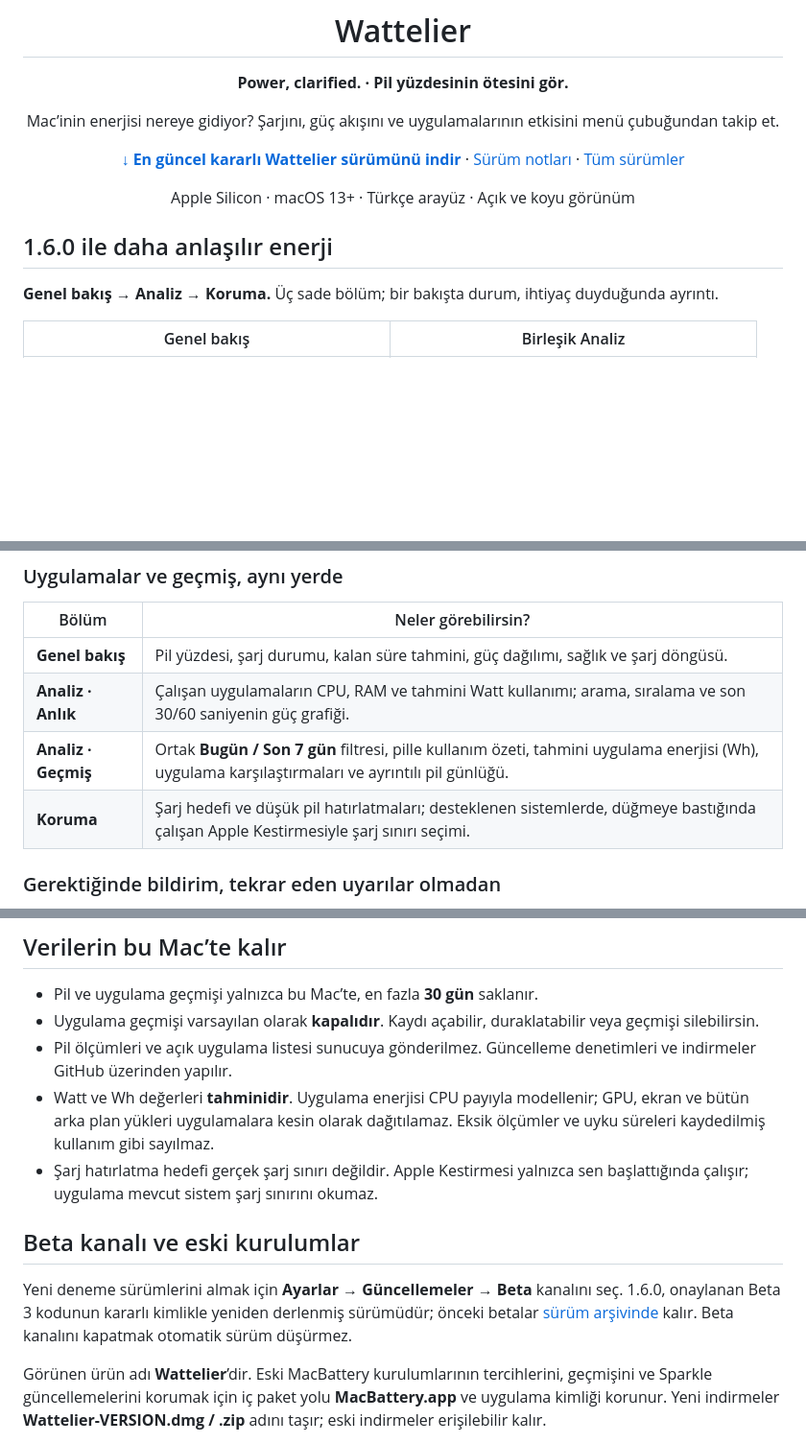
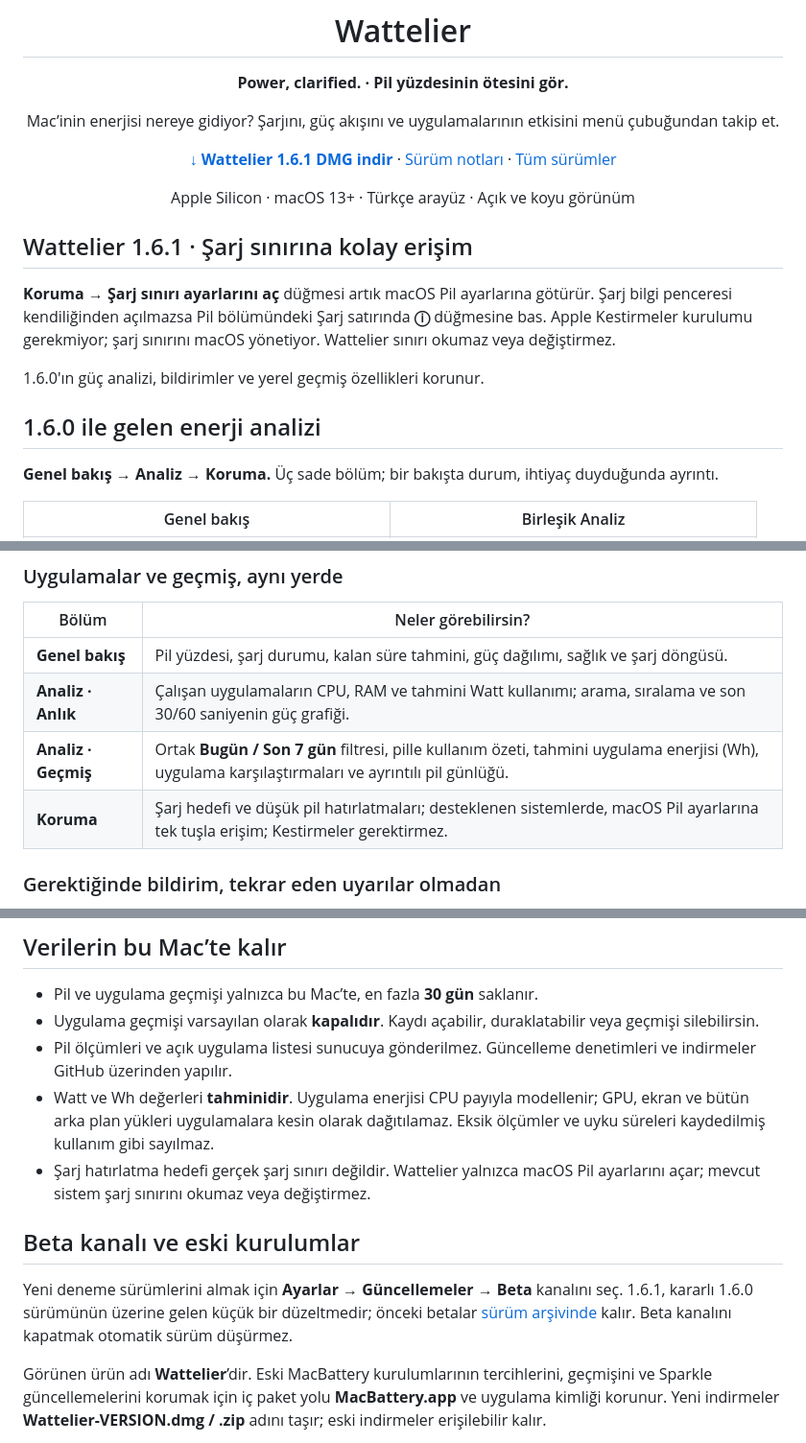
Before and after one commit to Enes-Somuncular/MacBattery-Releases, a Markdown page: README.md, 3 parts joined by grey strips. Shown at 96% size. Drawn GitHub-style; blank space fills up the shorter version.

Commit message:
docs(1.6.1): update stable downloads and remove obsolete Shortcut instructions

```diff
--- a/README.md
+++ b/README.md
@@ -10,13 +10,19 @@
 
 Mac’inin enerjisi nereye gidiyor? Şarjını, güç akışını ve uygulamalarının etkisini menü çubuğundan takip et.
 
-**[↓ En güncel kararlı Wattelier sürümünü indir](https://github.com/Enes-Somuncular/Wattelier-Releases/releases/latest)** · [Sürüm notları](https://github.com/Enes-Somuncular/Wattelier-Releases/releases/tag/v1.6.0) · [Tüm sürümler](https://github.com/Enes-Somuncular/Wattelier-Releases/releases)
+**[↓ Wattelier 1.6.1 DMG indir](https://github.com/Enes-Somuncular/Wattelier-Releases/releases/download/v1.6.1/Wattelier-1.6.1.dmg)** · [Sürüm notları](https://github.com/Enes-Somuncular/Wattelier-Releases/releases/tag/v1.6.1) · [Tüm sürümler](https://github.com/Enes-Somuncular/Wattelier-Releases/releases)
 
 Apple Silicon · macOS 13+ · Türkçe arayüz · Açık ve koyu görünüm
 
 </div>
 
-## 1.6.0 ile daha anlaşılır enerji
+## Wattelier 1.6.1 · Şarj sınırına kolay erişim
+
+**Koruma → Şarj sınırı ayarlarını aç** düğmesi artık macOS Pil ayarlarına götürür. Şarj bilgi penceresi kendiliğinden açılmazsa Pil bölümündeki Şarj satırında **ⓘ** düğmesine bas. Apple Kestirmeler kurulumu gerekmiyor; şarj sınırını macOS yönetiyor. Wattelier sınırı okumaz veya değiştirmez.
+
+1.6.0'ın güç analizi, bildirimler ve yerel geçmiş özellikleri korunur.
+
+## 1.6.0 ile gelen enerji analizi
 
 **Genel bakış → Analiz → Koruma.** Üç sade bölüm; bir bakışta durum, ihtiyaç duyduğunda ayrıntı.
 
@@ -39,7 +45,7 @@ Kart geçişleri, kayan sekme seçimi ve kısa etkileşim animasyonları arayüz
 | **Genel bakış** | Pil yüzdesi, şarj durumu, kalan süre tahmini, güç dağılımı, sağlık ve şarj döngüsü. |
 | **Analiz · Anlık** | Çalışan uygulamaların CPU, RAM ve tahmini Watt kullanımı; arama, sıralama ve son 30/60 saniyenin güç grafiği. |
 | **Analiz · Geçmiş** | Ortak **Bugün / Son 7 gün** filtresi, pille kullanım özeti, tahmini uygulama enerjisi (Wh), uygulama karşılaştırmaları ve ayrıntılı pil günlüğü. |
-| **Koruma** | Şarj hedefi ve düşük pil hatırlatmaları; desteklenen sistemlerde, düğmeye bastığında çalışan Apple Kestirmesiyle şarj sınırı seçimi. |
+| **Koruma** | Şarj hedefi ve düşük pil hatırlatmaları; desteklenen sistemlerde, macOS Pil ayarlarına tek tuşla erişim; Kestirmeler gerektirmez. |
 
 ### Gerektiğinde bildirim, tekrar eden uyarılar olmadan
 
@@ -63,11 +69,11 @@ Tam dolum uyarısı macOS’un gerçek tam dolum durumunu bekler. Uygulama zaten
 - Uygulama geçmişi varsayılan olarak **kapalıdır**. Kaydı açabilir, duraklatabilir veya geçmişi silebilirsin.
 - Pil ölçümleri ve açık uygulama listesi sunucuya gönderilmez. Güncelleme denetimleri ve indirmeler GitHub üzerinden yapılır.
 - Watt ve Wh değerleri **tahminidir**. Uygulama enerjisi CPU payıyla modellenir; GPU, ekran ve bütün arka plan yükleri uygulamalara kesin olarak dağıtılamaz. Eksik ölçümler ve uyku süreleri kaydedilmiş kullanım gibi sayılmaz.
-- Şarj hatırlatma hedefi gerçek şarj sınırı değildir. Apple Kestirmesi yalnızca sen başlattığında çalışır; uygulama mevcut sistem şarj sınırını okumaz.
+- Şarj hatırlatma hedefi gerçek şarj sınırı değildir. Wattelier yalnızca macOS Pil ayarlarını açar; mevcut sistem şarj sınırını okumaz veya değiştirmez.
 
 ## Beta kanalı ve eski kurulumlar
 
-Yeni deneme sürümlerini almak için **Ayarlar → Güncellemeler → Beta** kanalını seç. 1.6.0, onaylanan Beta 3 kodunun kararlı kimlikle yeniden derlenmiş sürümüdür; önceki betalar [sürüm arşivinde](https://github.com/Enes-Somuncular/Wattelier-Releases/releases) kalır. Beta kanalını kapatmak otomatik sürüm düşürmez.
+Yeni deneme sürümlerini almak için **Ayarlar → Güncellemeler → Beta** kanalını seç. 1.6.1, kararlı 1.6.0 sürümünün üzerine gelen küçük bir düzeltmedir; önceki betalar [sürüm arşivinde](https://github.com/Enes-Somuncular/Wattelier-Releases/releases) kalır. Beta kanalını kapatmak otomatik sürüm düşürmez.
 
 Görünen ürün adı **Wattelier**’dir. Eski MacBattery kurulumlarının tercihlerini, geçmişini ve Sparkle güncellemelerini korumak için iç paket yolu **MacBattery.app** ve uygulama kimliği korunur. Yeni indirmeler **Wattelier-VERSION.dmg / .zip** adını taşır; eski indirmeler erişilebilir kalır.
 
```
Also changed, not shown: other parts of README.md (+2 -2 lines).
